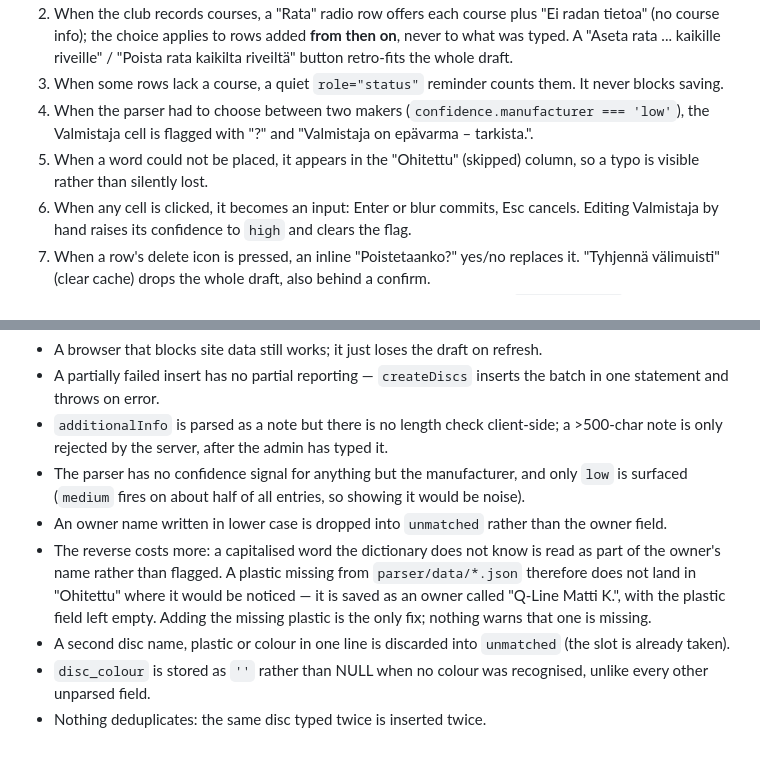
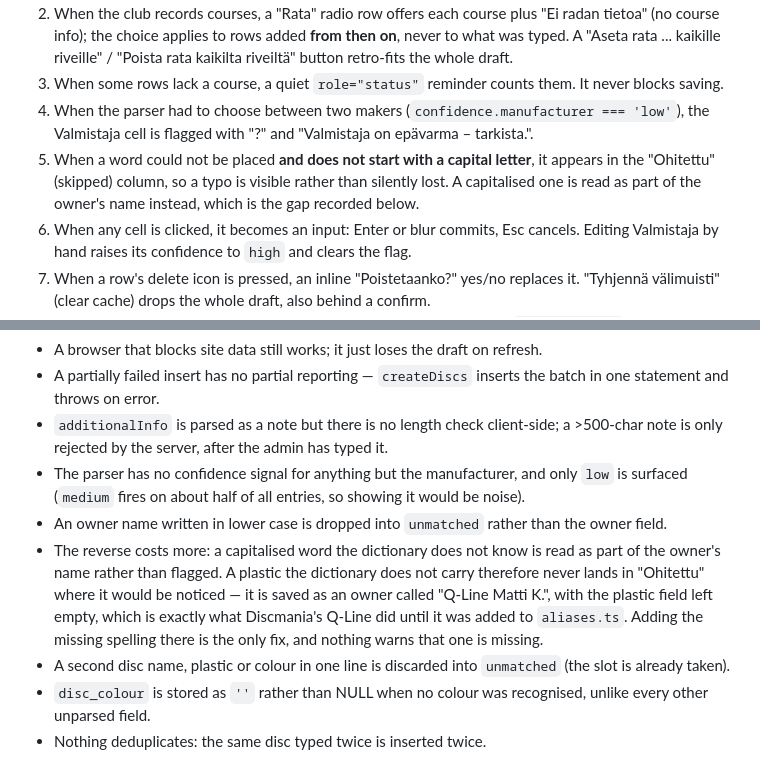
Before and after one commit to janimattiellonen/lost-and-found, a Markdown page: specs/02-disc-submission.md, 2 parts joined by grey strips. GitHub-like rendering.

Commit message:
docs(specs): stop spec 02 contradicting itself about unplaced words
Behaviour item 5 promised "Ohitettu" for every word the parser could not
place, while the gap two sections down said a capitalised one is read as an
owner name. The gap is what the parser does. The gap entry also pointed at
the data files for the fix; it points at aliases.ts now.

Co-Authored-By: Claude Opus 5 (1M context) <noreply@anthropic.com>

```diff
--- a/specs/02-disc-submission.md
+++ b/specs/02-disc-submission.md
@@ -20,7 +20,7 @@ Sheet as the entry point for discs found by the club itself.
 2. When the club records courses, a "Rata" radio row offers each course plus "Ei radan tietoa" (no course info); the choice applies to rows added **from then on**, never to what was typed. A "Aseta rata ... kaikille riveille" / "Poista rata kaikilta riveiltä" button retro-fits the whole draft.
 3. When some rows lack a course, a quiet `role="status"` reminder counts them. It never blocks saving.
 4. When the parser had to choose between two makers (`confidence.manufacturer === 'low'`), the Valmistaja cell is flagged with "?" and "Valmistaja on epävarma – tarkista.".
-5. When a word could not be placed, it appears in the "Ohitettu" (skipped) column, so a typo is visible rather than silently lost.
+5. When a word could not be placed **and does not start with a capital letter**, it appears in the "Ohitettu" (skipped) column, so a typo is visible rather than silently lost. A capitalised one is read as part of the owner's name instead, which is the gap recorded below.
 6. When any cell is clicked, it becomes an input: Enter or blur commits, Esc cancels. Editing Valmistaja by hand raises its confidence to `high` and clears the flag.
 7. When a row's delete icon is pressed, an inline "Poistetaanko?" yes/no replaces it. "Tyhjennä välimuisti" (clear cache) drops the whole draft, also behind a confirm.
 8. When "Tallenna kiekot" (save discs) is pressed, the batch is POSTed to `/discs/create`; on success the page shows "Tallennettu. N kiekkoa lisättiin." and the draft — memory and localStorage — is cleared.
@@ -106,7 +106,7 @@ answered with rendered HTML.
 - `additionalInfo` is parsed as a note but there is no length check client-side; a >500-char note is only rejected by the server, after the admin has typed it.
 - The parser has no confidence signal for anything but the manufacturer, and only `low` is surfaced (`medium` fires on about half of all entries, so showing it would be noise).
 - An owner name written in lower case is dropped into `unmatched` rather than the owner field.
-- The reverse costs more: a capitalised word the dictionary does not know is read as part of the owner's name rather than flagged. A plastic missing from `parser/data/*.json` therefore does not land in "Ohitettu" where it would be noticed — it is saved as an owner called "Q-Line Matti K.", with the plastic field left empty. Adding the missing plastic is the only fix; nothing warns that one is missing.
+- The reverse costs more: a capitalised word the dictionary does not know is read as part of the owner's name rather than flagged. A plastic the dictionary does not carry therefore never lands in "Ohitettu" where it would be noticed — it is saved as an owner called "Q-Line Matti K.", with the plastic field left empty, which is exactly what Discmania's Q-Line did until it was added to `aliases.ts`. Adding the missing spelling there is the only fix, and nothing warns that one is missing.
 - A second disc name, plastic or colour in one line is discarded into `unmatched` (the slot is already taken).
 - `disc_colour` is stored as `''` rather than NULL when no colour was recognised, unlike every other unparsed field.
 - Nothing deduplicates: the same disc typed twice is inserted twice.
```
